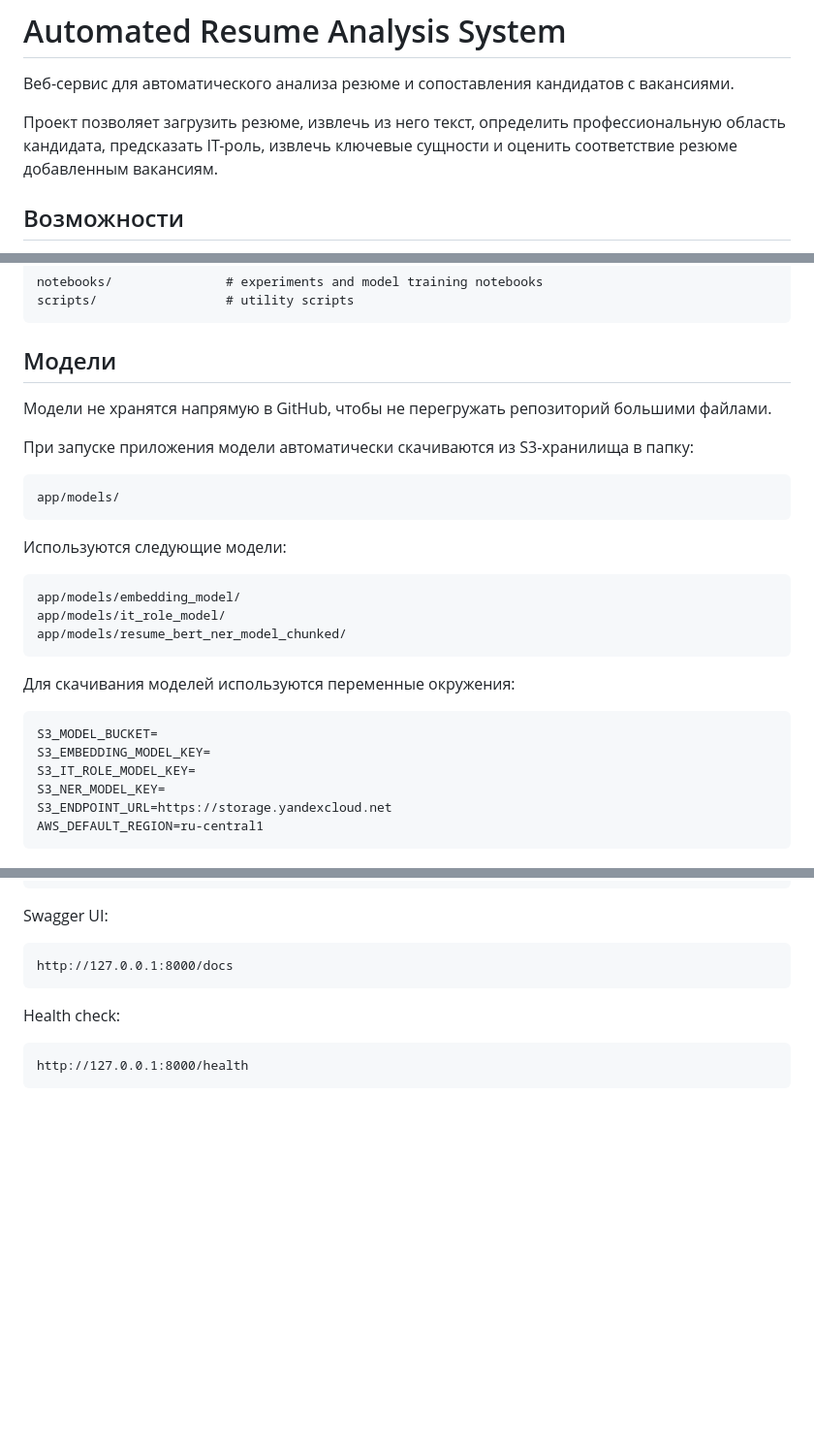
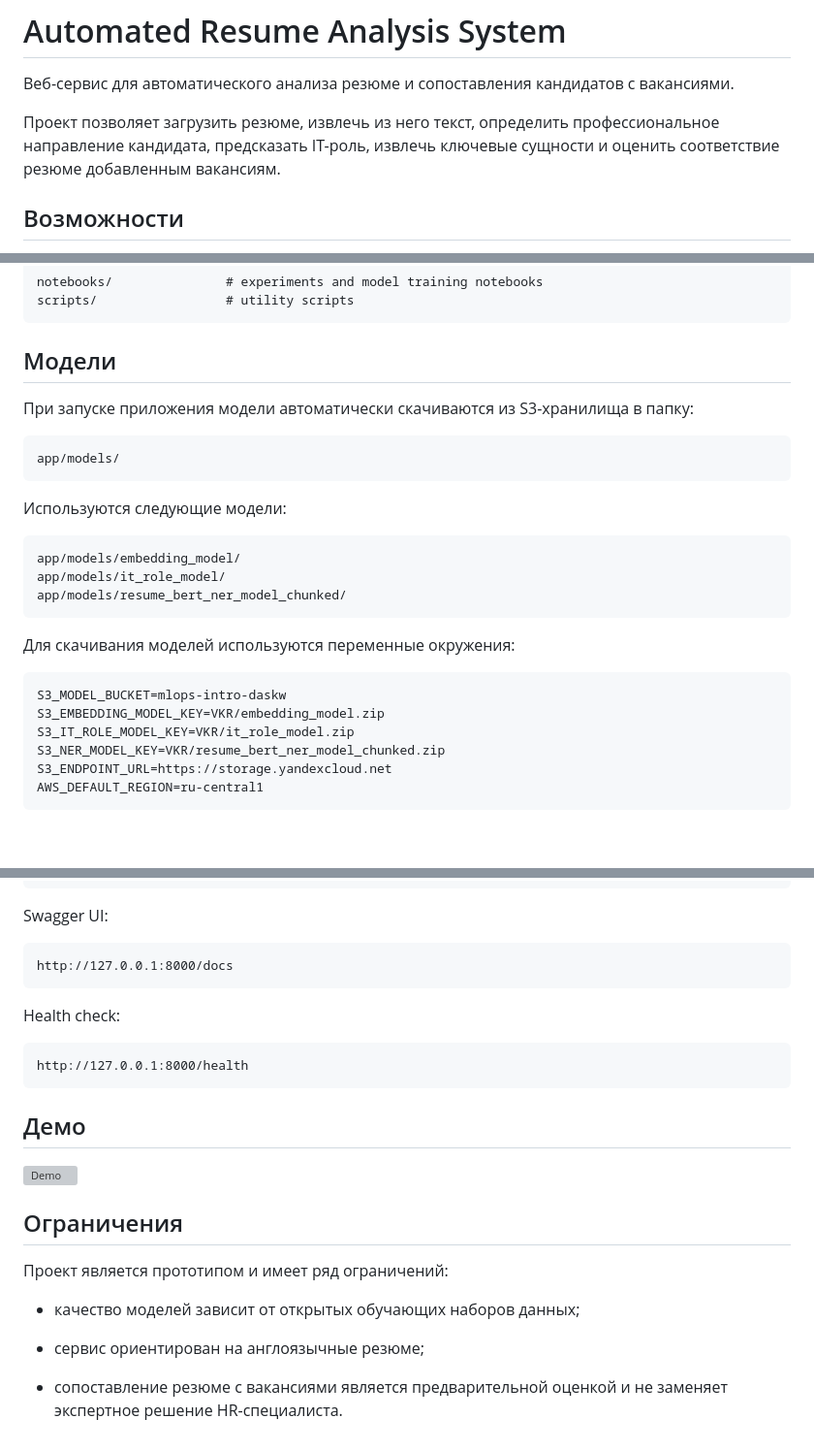
Before and after one commit to daskwin/automated-resume-analysis-system, a Markdown page: README.md, 3 parts joined by grey strips. Shown at 97% size. Drawn GitHub-style; blank space fills up the shorter version; grey boxes are pictures that could not be loaded.

Commit message:
add demo

````diff
--- a/README.md
+++ b/README.md
@@ -2,7 +2,7 @@
 
 Веб-сервис для автоматического анализа резюме и сопоставления кандидатов с вакансиями.
 
-Проект позволяет загрузить резюме, извлечь из него текст, определить профессиональную область кандидата, предсказать IT-роль, извлечь ключевые сущности и оценить соответствие резюме добавленным вакансиям.
+Проект позволяет загрузить резюме, извлечь из него текст, определить профессиональное направление кандидата, предсказать IT-роль, извлечь ключевые сущности и оценить соответствие резюме добавленным вакансиям.
 
 ## Возможности
 
@@ -48,8 +48,6 @@ scripts/                 # utility scripts
 
 ## Модели
 
-Модели не хранятся напрямую в GitHub, чтобы не перегружать репозиторий большими файлами.
-
 При запуске приложения модели автоматически скачиваются из S3-хранилища в папку:
 
 ```text
@@ -67,10 +65,10 @@ app/models/resume_bert_ner_model_chunked/
 Для скачивания моделей используются переменные окружения:
 
 ```env
-S3_MODEL_BUCKET=
-S3_EMBEDDING_MODEL_KEY=
-S3_IT_ROLE_MODEL_KEY=
-S3_NER_MODEL_KEY=
+S3_MODEL_BUCKET=mlops-intro-daskw
+S3_EMBEDDING_MODEL_KEY=VKR/embedding_model.zip
+S3_IT_ROLE_MODEL_KEY=VKR/it_role_model.zip
+S3_NER_MODEL_KEY=VKR/resume_bert_ner_model_chunked.zip
 S3_ENDPOINT_URL=https://storage.yandexcloud.net
 AWS_DEFAULT_REGION=ru-central1
 ```
@@ -153,3 +151,17 @@ Health check:
 ```text
 http://127.0.0.1:8000/health
 ```
+
+## Демо
+
+![Demo](docs/images/demo.gif)
+
+## Ограничения
+
+Проект является прототипом и имеет ряд ограничений:
+
+- качество моделей зависит от открытых обучающих наборов данных;
+
+- сервис ориентирован на англоязычные резюме;
+
+- сопоставление резюме с вакансиями является предварительной оценкой и не заменяет экспертное решение HR-специалиста.
````
